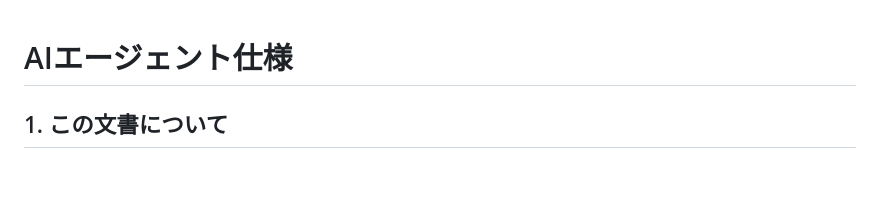
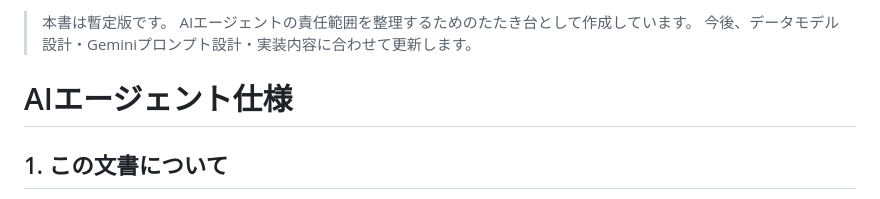
Before and after one commit to CSplus/ai-expense-gas, a Markdown page: docs/09_AIエージェント仕様.md, the part around the change. Rendered like a GitHub page; blank space fills up the shorter version.

Commit message:
docs: update AI agent specification

```diff
--- a/docs/09_AIエージェント仕様.md
+++ b/docs/09_AIエージェント仕様.md
@@ -1,3 +1,7 @@
+> 本書は暫定版です。
+> AIエージェントの責任範囲を整理するためのたたき台として作成しています。
+> 今後、データモデル設計・Geminiプロンプト設計・実装内容に合わせて更新します。
+
 # AIエージェント仕様
 
 ## 1. この文書について
```
